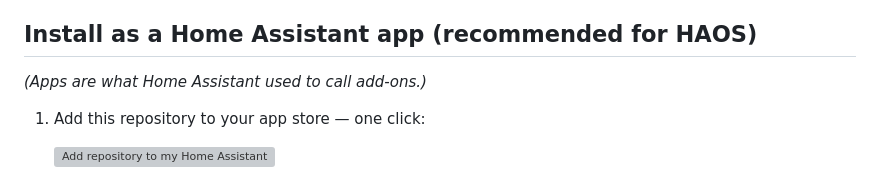
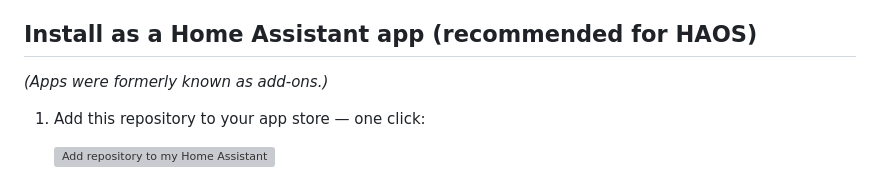
Before and after one commit to SkyTechNerds/faceid, a Markdown page: README.md, the part around the change. GitHub-like rendering; grey boxes are pictures that could not be loaded.

Commit message:
README: clearer phrasing for the apps/add-ons rename

```diff
--- a/README.md
+++ b/README.md
@@ -81,7 +81,7 @@ never leave your machine.
 
 ## Install as a Home Assistant app (recommended for HAOS)
 
-*(Apps are what Home Assistant used to call add-ons.)*
+*(Apps were formerly known as add-ons.)*
 
 1. Add this repository to your app store — one click:
 
```
